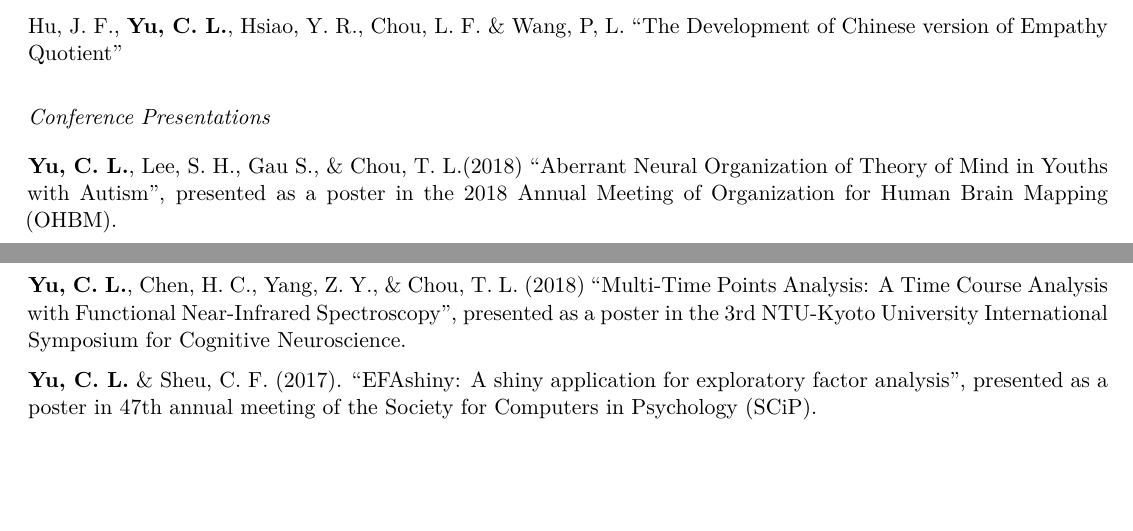
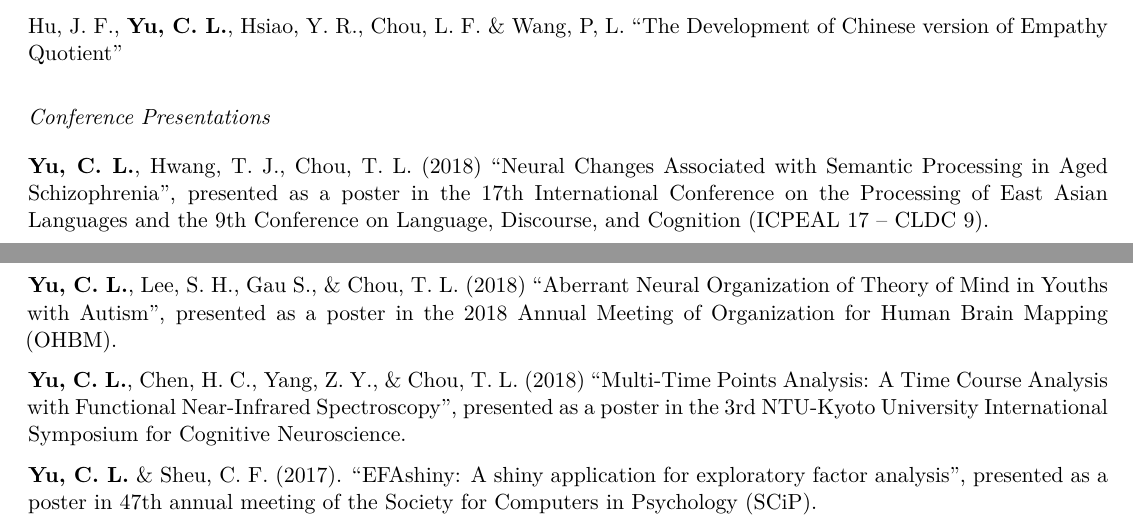
Before and after one commit to PsyChiLin/CV, an R Markdown document (CV.Rmd): two parts of pages 2 and 3 of 4, joined at a grey line, cut so that both start at the same text, the shorter picture padded with empty space. The pictures show the output file CV.pdf that the author committed with the source.

Commit message:
ICPEAL poster

```diff
--- a/CV.Rmd
+++ b/CV.Rmd
@@ -114,7 +114,9 @@ Hu, J. F., **Yu, C. L.**, Hsiao, Y. R., Chou, L. F. & Wang, P, L. “The Develop
 
 ## Conference Presentations
 
-**Yu, C. L.**, Lee, S. H., Gau S., & Chou, T. L.(2018) "Aberrant Neural Organization of Theory of Mind in Youths with Autism", presented as a poster in the 2018 Annual Meeting of Organization for Human Brain Mapping (OHBM).
+**Yu, C. L.**, Hwang, T. J., Chou, T. L. (2018) "Neural Changes Associated with Semantic Processing in Aged Schizophrenia", presented as a poster in the 17th International Conference on the Processing of East Asian Languages and the 9th Conference on Language, Discourse, and Cognition (ICPEAL 17 – CLDC 9).
+
+**Yu, C. L.**, Lee, S. H., Gau S., & Chou, T. L. (2018) "Aberrant Neural Organization of Theory of Mind in Youths with Autism", presented as a poster in the 2018 Annual Meeting of Organization for Human Brain Mapping (OHBM).
 
 **Yu, C. L.**, Chen, H. C., Yang, Z. Y., & Chou, T. L. (2018) “Multi-Time Points Analysis: A Time Course Analysis with Functional Near-Infrared Spectroscopy”, presented as a poster in the 3rd NTU-Kyoto University International Symposium for Cognitive Neuroscience.
 
```
Also changed, not shown: CV.pdf, CV.Rmd (2 more changed lines).
